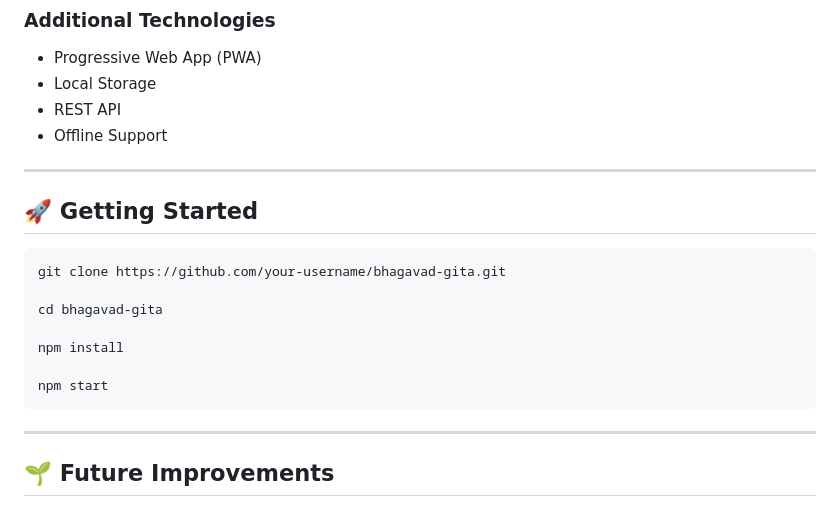
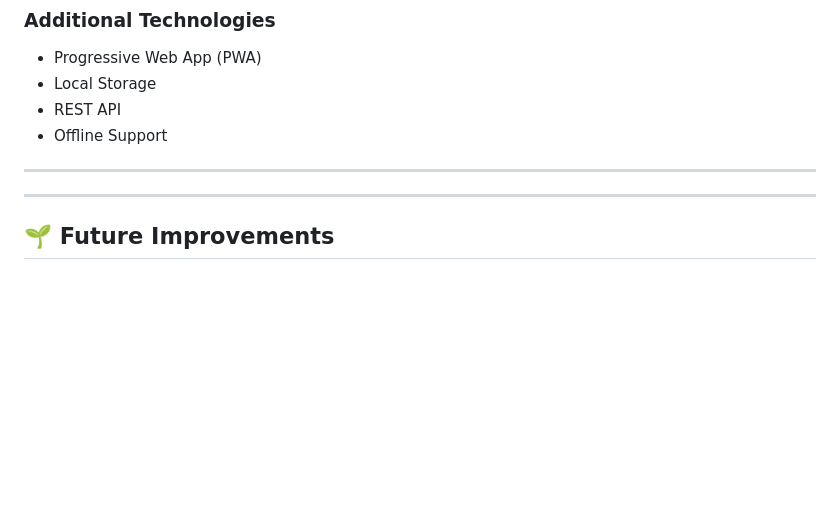
Before and after one commit to srijitabiswas/Bhagavad_Gita, a Markdown page: README.md, the part around the change. Drawn GitHub-style; blank space fills up the shorter version.

````diff
--- a/README.md
+++ b/README.md
@@ -148,17 +148,6 @@ The interface is designed to create a calm and immersive reading experience thro
 
 ---
 
-## 🚀 Getting Started
-
-```bash
-git clone https://github.com/your-username/bhagavad-gita.git
-
-cd bhagavad-gita
-
-npm install
-
-npm start
-```
 
 ---
 
````
